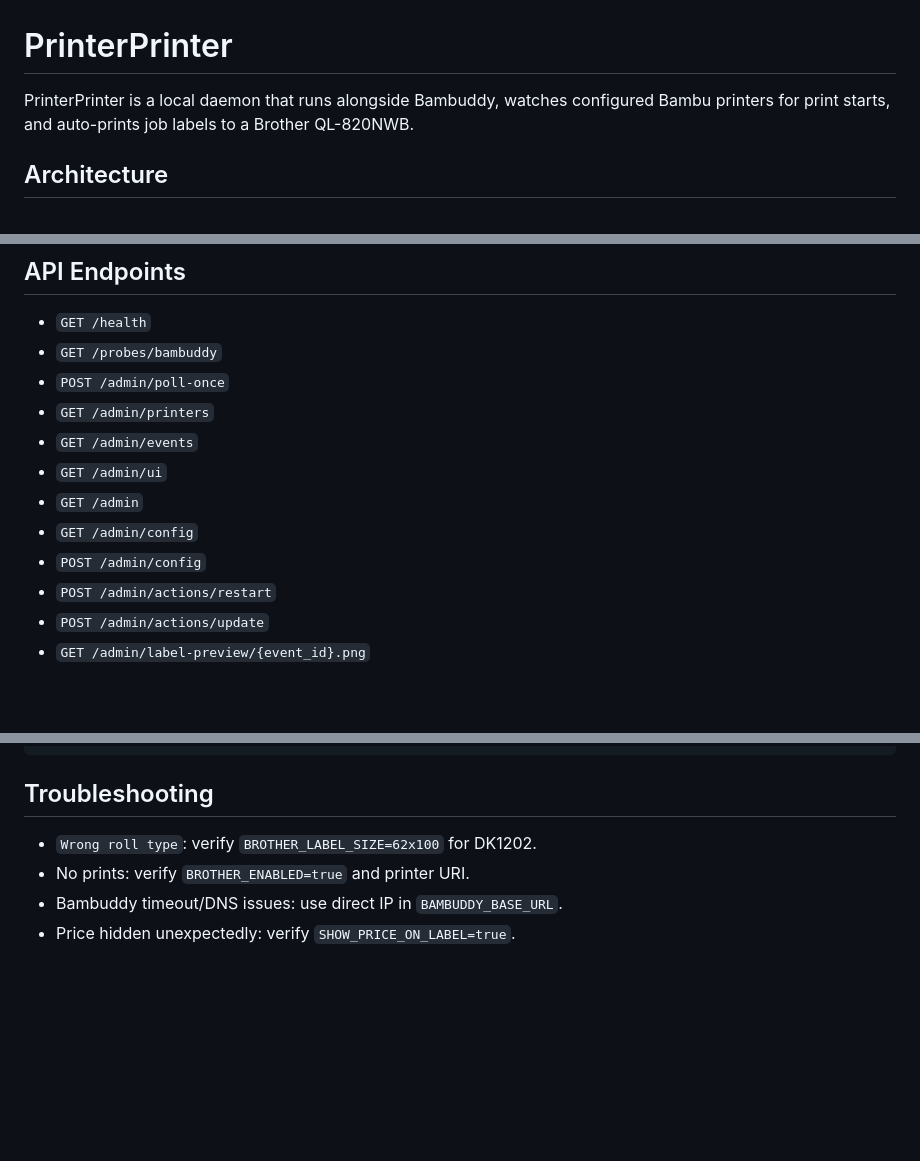
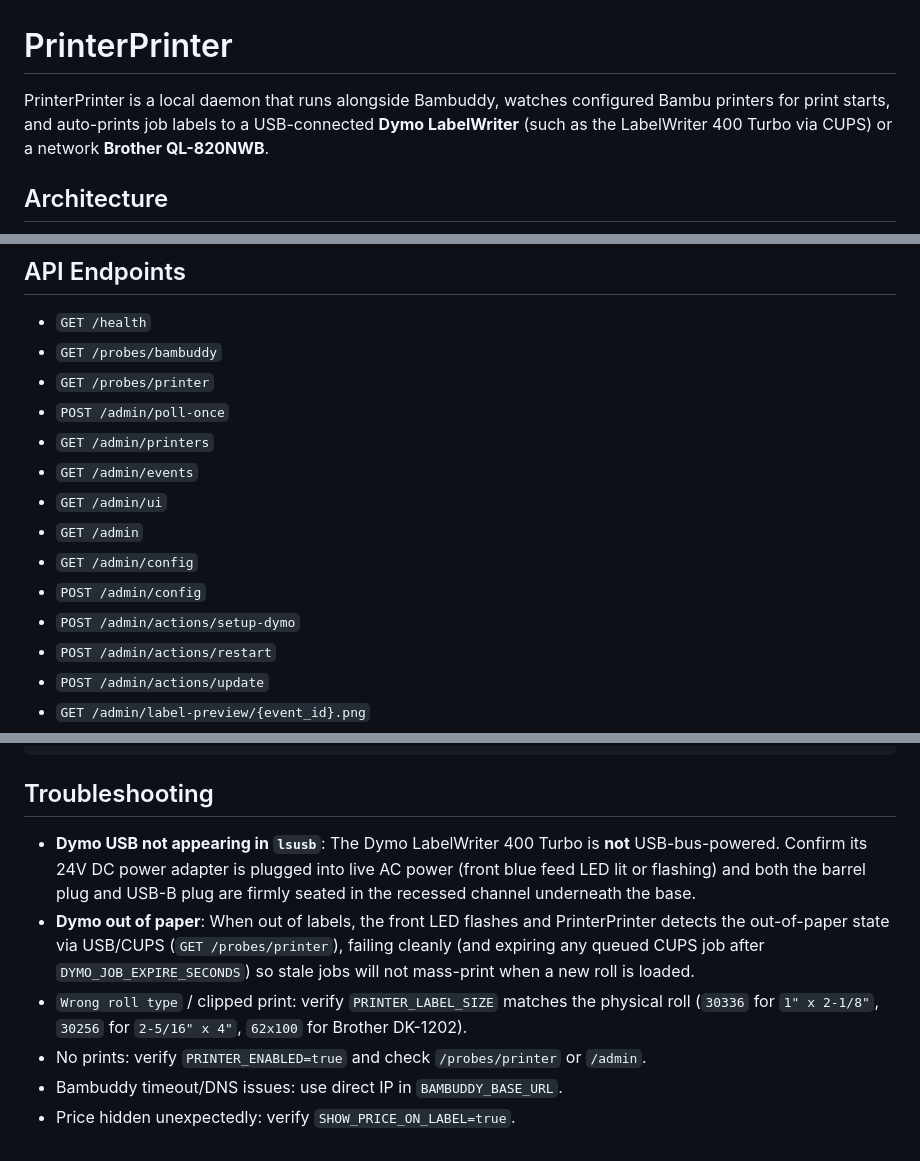
Before and after one commit to FirstBuild/PrinterPrinter, a Markdown page: README.md, 3 parts joined by grey strips. Drawn GitHub-style; blank space fills up the shorter version.

```diff
--- a/README.md
+++ b/README.md
@@ -1,6 +1,6 @@
 # PrinterPrinter
 
-PrinterPrinter is a local daemon that runs alongside Bambuddy, watches configured Bambu printers for print starts, and auto-prints job labels to a Brother QL-820NWB.
+PrinterPrinter is a local daemon that runs alongside Bambuddy, watches configured Bambu printers for print starts, and auto-prints job labels to a USB-connected **Dymo LabelWriter** (such as the LabelWriter 400 Turbo via CUPS) or a network **Brother QL-820NWB**.
 
 ## Architecture
 
@@ -33,6 +37,7 @@ Latest label preview (DK1202 / 62x100):
 
 - `GET /health`
 - `GET /probes/bambuddy`
+- `GET /probes/printer`
 - `POST /admin/poll-once`
 - `GET /admin/printers`
 - `GET /admin/events`
@@ -40,6 +45,7 @@ Latest label preview (DK1202 / 62x100):
 - `GET /admin`
 - `GET /admin/config`
 - `POST /admin/config`
+- `POST /admin/actions/setup-dymo`
 - `POST /admin/actions/restart`
 - `POST /admin/actions/update`
 - `GET /admin/label-preview/{event_id}.png`
@@ -292,7 +329,9 @@ curl -X POST http://localhost:8080/admin/print-event/123
 
 ## Troubleshooting
 
-- `Wrong roll type`: verify `BROTHER_LABEL_SIZE=62x100` for DK1202.
-- No prints: verify `BROTHER_ENABLED=true` and printer URI.
+- **Dymo USB not appearing in `lsusb`**: The Dymo LabelWriter 400 Turbo is **not** USB-bus-powered. Confirm its 24V DC power adapter is plugged into live AC power (front blue feed LED lit or flashing) and both the barrel plug and USB-B plug are firmly seated in the recessed channel underneath the base.
+- **Dymo out of paper**: When out of labels, the front LED flashes and PrinterPrinter detects the out-of-paper state via USB/CUPS (`GET /probes/printer`), failing cleanly (and expiring any queued CUPS job after `DYMO_JOB_EXPIRE_SECONDS`) so stale jobs will not mass-print when a new roll is loaded.
+- `Wrong roll type` / clipped print: verify `PRINTER_LABEL_SIZE` matches the physical roll (`30336` for `1" x 2-1/8"`, `30256` for `2-5/16" x 4"`, `62x100` for Brother DK-1202).
+- No prints: verify `PRINTER_ENABLED=true` and check `/probes/printer` or `/admin`.
 - Bambuddy timeout/DNS issues: use direct IP in `BAMBUDDY_BASE_URL`.
 - Price hidden unexpectedly: verify `SHOW_PRICE_ON_LABEL=true`.
```
Also changed, not shown: other parts of README.md (+41 -6 lines), data/label_preview_dymo_30336.png (added), 10 other files.
